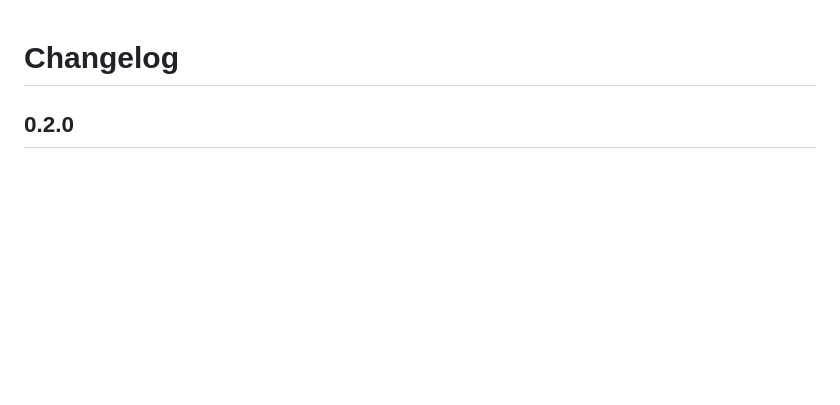
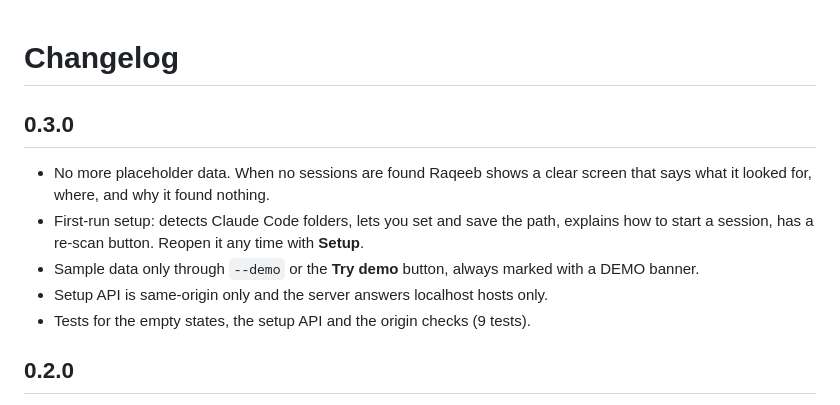
Before and after one commit to mafk21/raqeeb, a Markdown page: CHANGELOG.md, the part around the change. Drawn GitHub-style; blank space fills up the shorter version.

```diff
--- a/CHANGELOG.md
+++ b/CHANGELOG.md
@@ -1,4 +1,11 @@
 # Changelog
+
+## 0.3.0
+- No more placeholder data. When no sessions are found Raqeeb shows a clear screen that says what it looked for, where, and why it found nothing.
+- First-run setup: detects Claude Code folders, lets you set and save the path, explains how to start a session, has a re-scan button. Reopen it any time with **Setup**.
+- Sample data only through `--demo` or the **Try demo** button, always marked with a DEMO banner.
+- Setup API is same-origin only and the server answers localhost hosts only.
+- Tests for the empty states, the setup API and the origin checks (9 tests).
 
 ## 0.2.0
 - Split into `lib/sessions.js` and `lib/pricing.js`; added automated tests.
```
Also changed, not shown: README.md (+20 -6 lines), docs/dashboard-dark.png, docs/dashboard-light.png, docs/dashboard-mobile.png, docs/first-run.png (added), docs/no-sessions.png (added), 8 other files.
